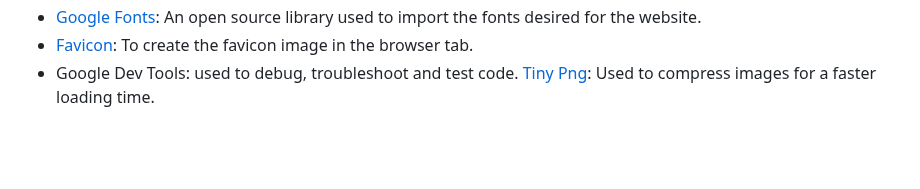
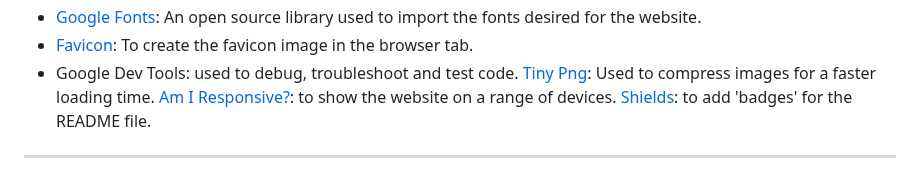
Before and after one commit to LauraMasterton/perfect-prep, a Markdown page: README.md, the part around the change. GitHub-like rendering; blank space fills up the shorter version.

Commit message:
Add "am i responsive?" and "shields" to frameworks in readme file

```diff
--- a/README.md
+++ b/README.md
@@ -102,3 +102,6 @@ The user is alerted to the links they are hovering over by a change to the colou
  - [Favicon](https://favicon.io/): To create the favicon image in the browser tab.
  - Google Dev Tools: used to debug, troubleshoot and test code.
  [Tiny Png](https://tinypng.com/): Used to compress images for a faster loading time.
+ [Am I Responsive?](https://ui.dev/amiresponsive): to show the website on a range of devices.
+ [Shields](https://shields.io): to add 'badges' for the README file.
+ ---
```
